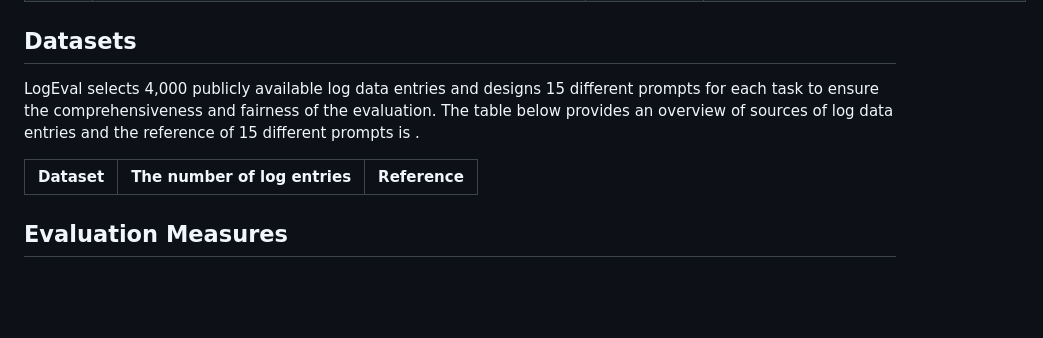
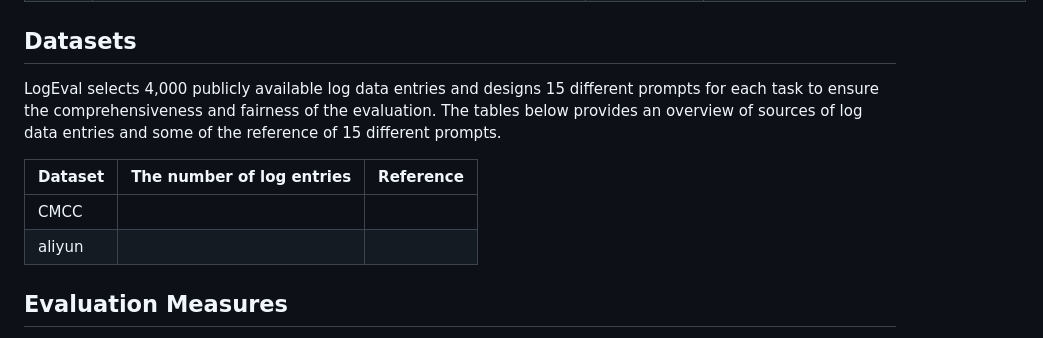
Before and after one commit to LinDuoming/LogEval, a Markdown page: README.md, the part around the change. Rendered like a GitHub page; blank space fills up the shorter version.

```diff
--- a/README.md
+++ b/README.md
@@ -39,10 +39,12 @@ LogEval evaluated various LLMs on LogEval to understand their abilities in addre
 
 ## Datasets
 
-LogEval selects 4,000 publicly available log data entries and designs 15 different prompts for each task to ensure the comprehensiveness and fairness of the evaluation. The table below provides an overview of sources of log data entries and the reference of 15 different prompts is .
+LogEval selects 4,000 publicly available log data entries and designs 15 different prompts for each task to ensure the comprehensiveness and fairness of the evaluation. The tables below provides an overview of sources of log data entries and some of the reference of 15 different prompts.
 
 | Dataset     | The number of log entries | Reference                                                    |
 |-------------|---------------------------|--------------------------------------------------------------|
+|CMCC| | |
+|aliyun| | |
 
 ## Evaluation Measures
 
```
